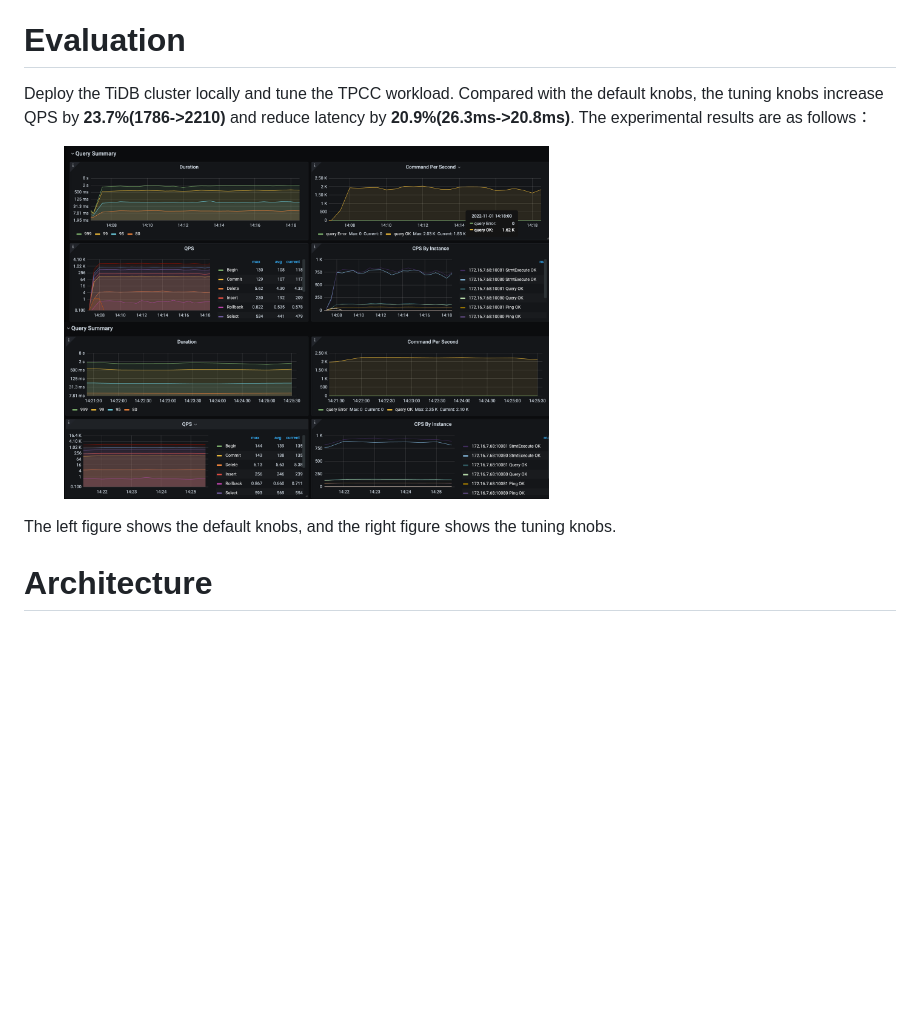
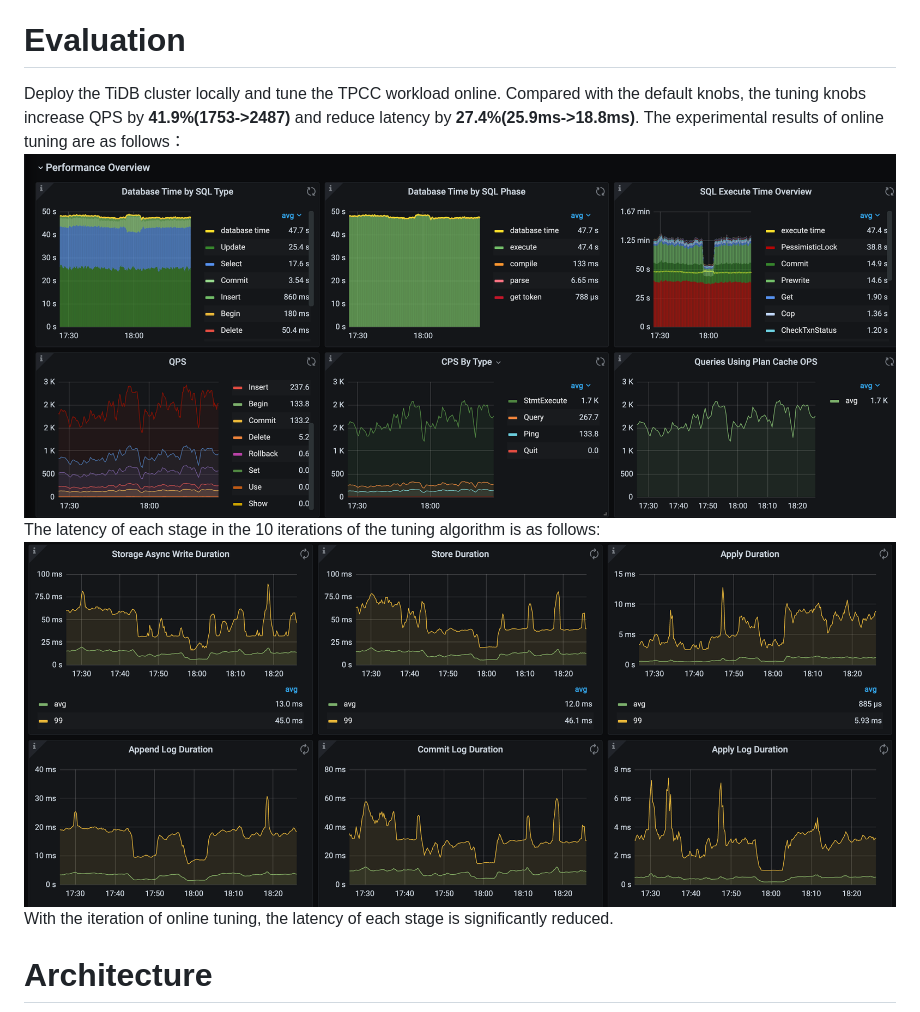
Before and after one commit to smart-inner/smarttune, a Markdown page: README.md, the part around the change. Drawn GitHub-style; pictures changed too: docs/default.png (deleted), docs/latency.png (added), docs/tuning.png; blank space fills up the shorter version.

````diff
--- a/README.md
+++ b/README.md
@@ -81,13 +81,12 @@ Recommend the next configuration:
 ```
 It's very easy to tune TiDB@v6.1.0 based on Client.
 # Evaluation
-Deploy the TiDB cluster locally and tune the TPCC workload. Compared with the default knobs, the tuning knobs increase
-QPS by **23.7%(1786->2210)** and reduce latency by **20.9%(26.3ms->20.8ms)**. The experimental results are as follows：
-<figure class="half">
-    <img src="./docs/default.png" width="485">
-    <img src="./docs/tuning.png" width="485">
-</figure>
-The left figure shows the default knobs, and the right figure shows the tuning knobs.
+Deploy the TiDB cluster locally and tune the TPCC workload online. Compared with the default knobs, the tuning knobs increase
+QPS by **41.9%(1753->2487)** and reduce latency by **27.4%(25.9ms->18.8ms)**. The experimental results of online tuning are as follows：
+![tuning](./docs/tuning.png)
+The latency of each stage in the 10 iterations of the tuning algorithm is as follows:
+![latency](./docs/latency.png)
+With the iteration of online tuning, the latency of each stage is significantly reduced.
 
 # Architecture
 ![architecture](./docs/architecture.png)
````
